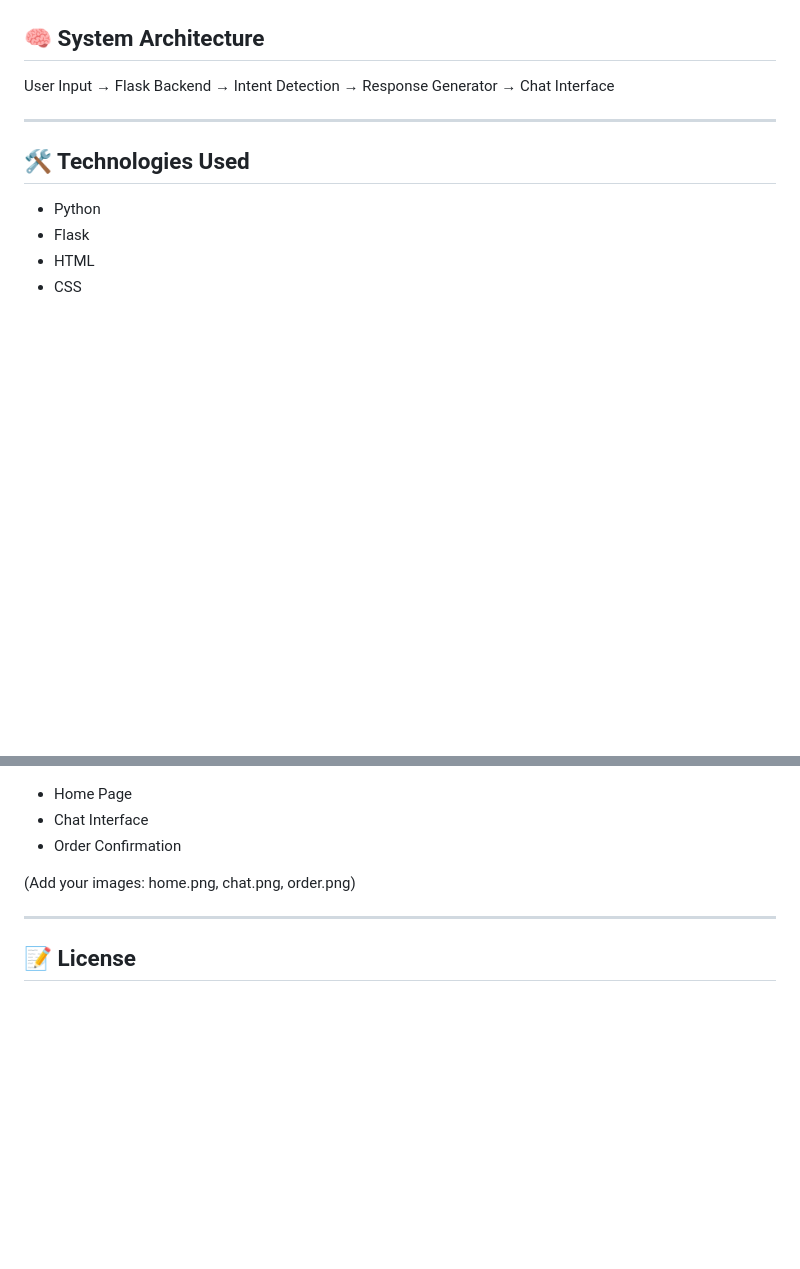
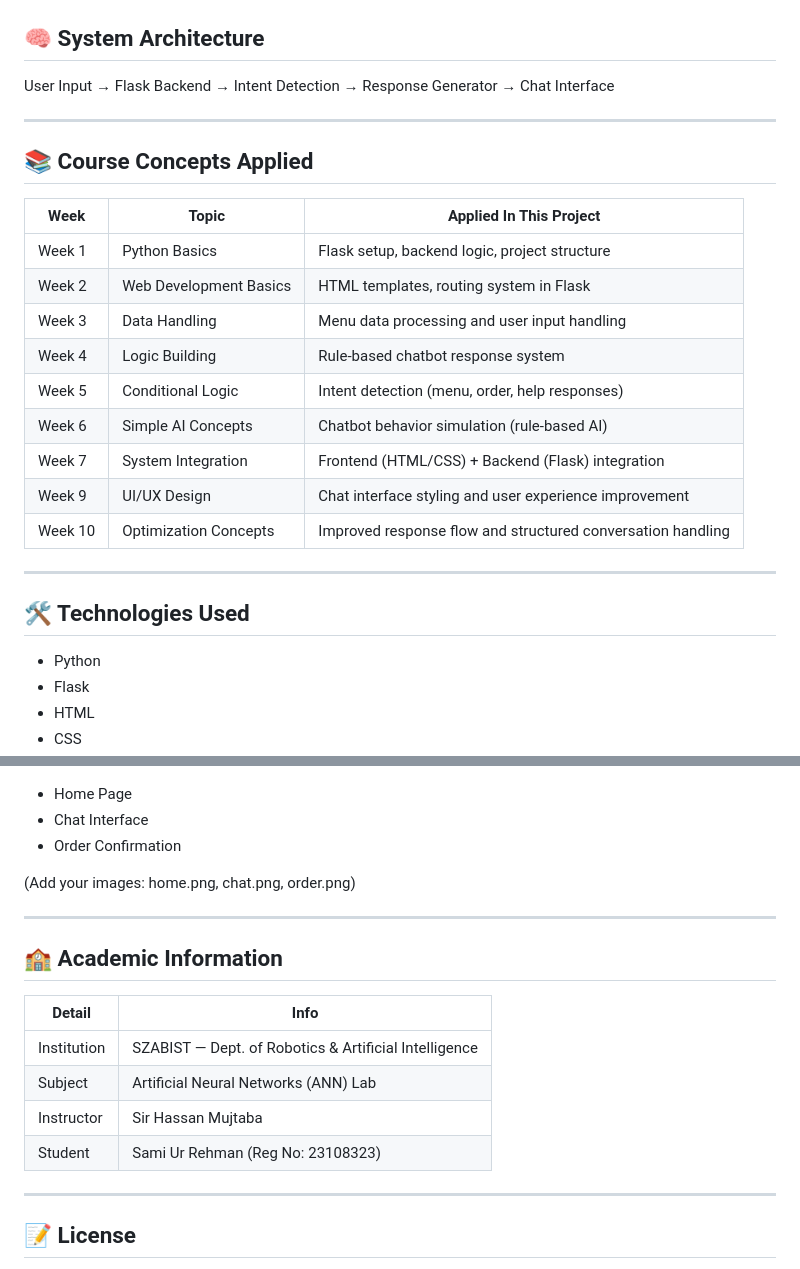
Before and after one commit to samiurr995-lgtm/AI-Pizza-Chatbot, a Markdown page: README.md, 2 parts joined by grey strips. Drawn GitHub-style; blank space fills up the shorter version.

```diff
--- a/README.md
+++ b/README.md
@@ -45,6 +45,22 @@ It reflects how AI-style conversational systems are implemented in real-world we
 ## 🧠 System Architecture
 
 User Input → Flask Backend → Intent Detection → Response Generator → Chat Interface
+
+---
+
+## 📚 Course Concepts Applied
+
+| Week | Topic | Applied In This Project |
+|------|------|--------------------------|
+| Week 1 | Python Basics | Flask setup, backend logic, project structure |
+| Week 2 | Web Development Basics | HTML templates, routing system in Flask |
+| Week 3 | Data Handling | Menu data processing and user input handling |
+| Week 4 | Logic Building | Rule-based chatbot response system |
+| Week 5 | Conditional Logic | Intent detection (menu, order, help responses) |
+| Week 6 | Simple AI Concepts | Chatbot behavior simulation (rule-based AI) |
+| Week 7 | System Integration | Frontend (HTML/CSS) + Backend (Flask) integration |
+| Week 9 | UI/UX Design | Chat interface styling and user experience improvement |
+| Week 10 | Optimization Concepts | Improved response flow and structured conversation handling |
 
 ---
 
@@ -117,6 +133,17 @@ http://127.0.0.1:5000
 
 ---
 
+## 🏫 Academic Information
+
+| Detail | Info |
+|--------|------|
+| Institution | SZABIST — Dept. of Robotics & Artificial Intelligence |
+| Subject | Artificial Neural Networks (ANN) Lab |
+| Instructor | Sir Hassan Mujtaba |
+| Student | Sami Ur Rehman (Reg No: 23108323) |
+
+---
+
 ## 📝 License
 
 This project is developed for academic purposes using Flask and Python. It demonstrates AI-inspired chatbot behavior in a web application.
```
